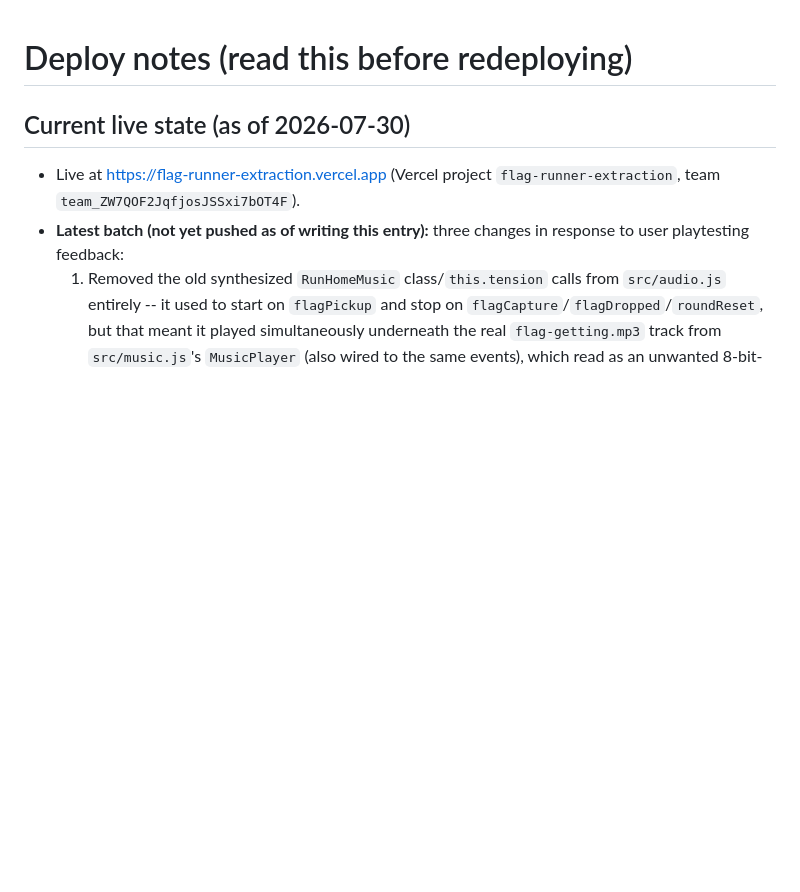
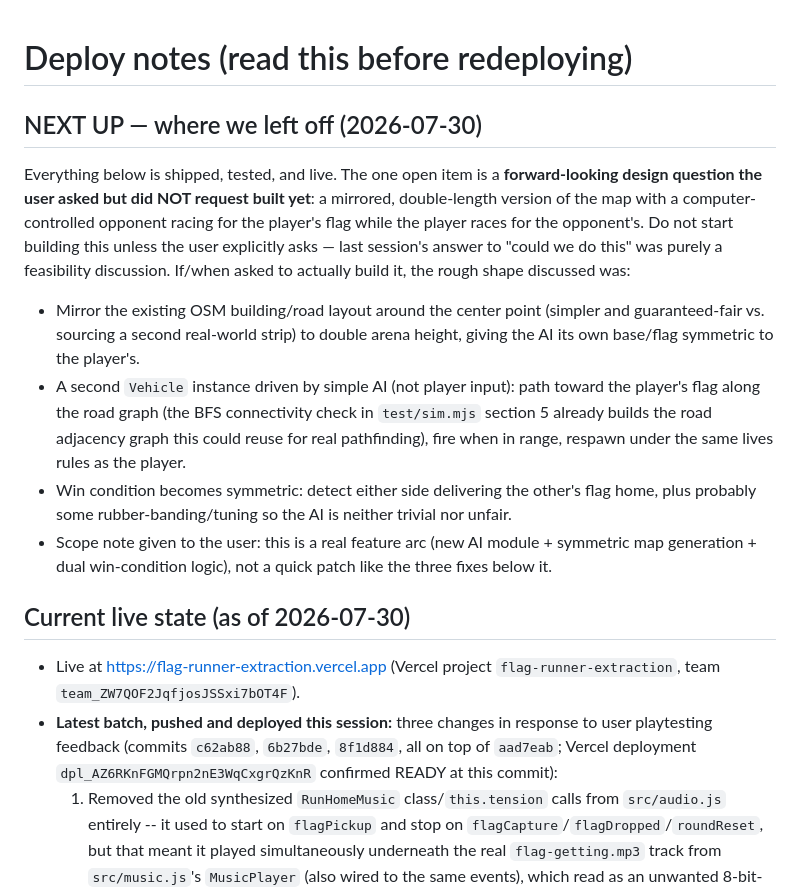
Before and after one commit to brute-al/flag-run, a Markdown page: DEPLOY_NOTES.md, the part around the change. Rendered like a GitHub page; blank space fills up the shorter version.

Commit message:
Add session handoff notes for mirrored-map/AI-opponent idea

```diff
--- a/DEPLOY_NOTES.md
+++ b/DEPLOY_NOTES.md
@@ -1,10 +1,36 @@
 # Deploy notes (read this before redeploying)
+
+## NEXT UP — where we left off (2026-07-30)
+Everything below is shipped, tested, and live. The one open item is a
+**forward-looking design question the user asked but did NOT request built
+yet**: a mirrored, double-length version of the map with a computer-controlled
+opponent racing for the player's flag while the player races for the
+opponent's. Do not start building this unless the user explicitly asks —
+last session's answer to "could we do this" was purely a feasibility
+discussion. If/when asked to actually build it, the rough shape discussed was:
+- Mirror the existing OSM building/road layout around the center point
+  (simpler and guaranteed-fair vs. sourcing a second real-world strip) to
+  double arena height, giving the AI its own base/flag symmetric to the
+  player's.
+- A second `Vehicle` instance driven by simple AI (not player input): path
+  toward the player's flag along the road graph (the BFS connectivity check
+  in `test/sim.mjs` section 5 already builds the road adjacency graph this
+  could reuse for real pathfinding), fire when in range, respawn under the
+  same lives rules as the player.
+- Win condition becomes symmetric: detect either side delivering the other's
+  flag home, plus probably some rubber-banding/tuning so the AI is neither
+  trivial nor unfair.
+- Scope note given to the user: this is a real feature arc (new AI module +
+  symmetric map generation + dual win-condition logic), not a quick patch
+  like the three fixes below it.
 
 ## Current live state (as of 2026-07-30)
 - Live at https://flag-runner-extraction.vercel.app (Vercel project
   `flag-runner-extraction`, team `team_ZW7QOF2JqfjosJSSxi7bOT4F`).
-- **Latest batch (not yet pushed as of writing this entry):** three changes
-  in response to user playtesting feedback:
+- **Latest batch, pushed and deployed this session:** three changes
+  in response to user playtesting feedback (commits `c62ab88`, `6b27bde`,
+  `8f1d884`, all on top of `aad7eab`; Vercel deployment `dpl_AZ6RKnFGMQrpn2nE3WqCxgrQzKnR`
+  confirmed READY at this commit):
   1. Removed the old synthesized `RunHomeMusic` class/`this.tension` calls
      from `src/audio.js` entirely -- it used to start on `flagPickup` and
      stop on `flagCapture`/`flagDropped`/`roundReset`, but that meant it
```
